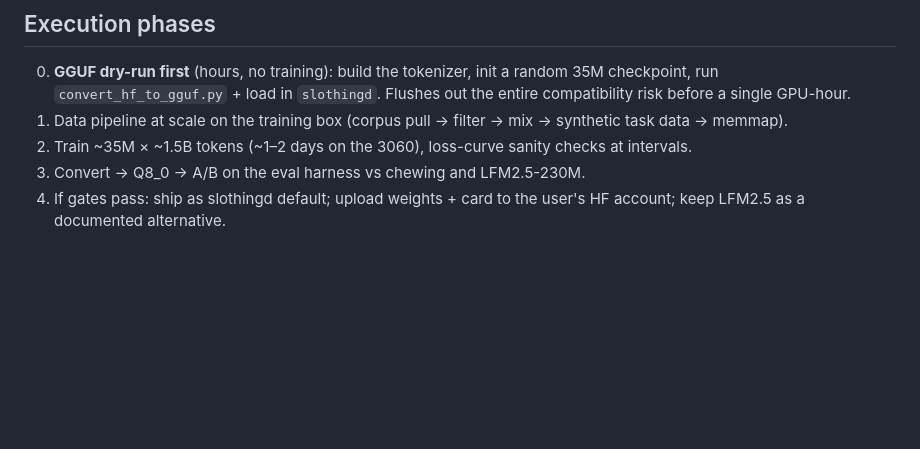
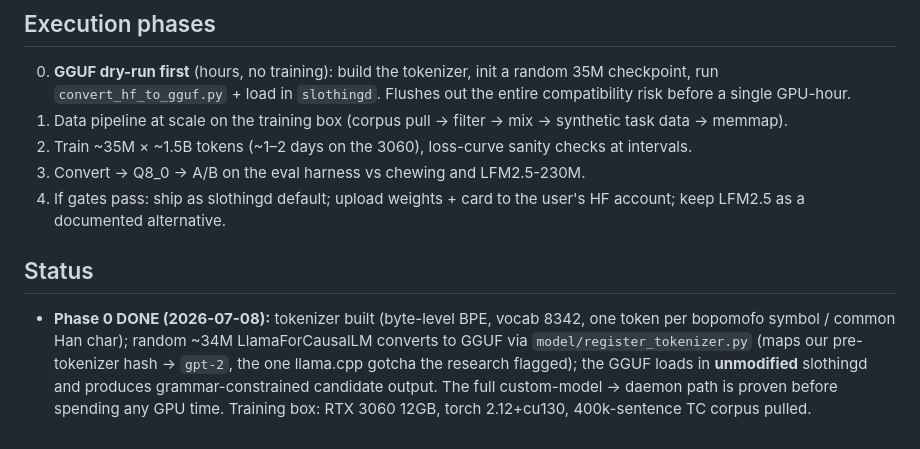
Before and after one commit to vieenrose/sloth-zhuyin-linux, a Markdown page: model/DESIGN.md, the part around the change. Drawn GitHub-style; blank space fills up the shorter version.

Commit message:
Phase 0 done: custom-tokenizer SlothLM converts to GGUF and runs in slothingd
Random-weights 34M model proves the full path end-to-end (tokenizer ->
LlamaForCausalLM -> GGUF via register_tokenizer.py -> unmodified slothingd
-> grammar-constrained output). llama.cpp pre-tokenizer hash gotcha solved.
De-risked before any GPU training.

Co-Authored-By: Claude Fable 5 <noreply@anthropic.com>

```diff
--- a/model/DESIGN.md
+++ b/model/DESIGN.md
@@ -127,3 +127,14 @@ ambiguity — fine for weights we train, note in the model card.
 3. Convert → Q8_0 → A/B on the eval harness vs chewing and LFM2.5-230M.
 4. If gates pass: ship as slothingd default; upload weights + card to the
    user's HF account; keep LFM2.5 as a documented alternative.
+
+## Status
+
+- **Phase 0 DONE (2026-07-08):** tokenizer built (byte-level BPE, vocab 8342,
+  one token per bopomofo symbol / common Han char); random ~34M
+  LlamaForCausalLM converts to GGUF via `model/register_tokenizer.py` (maps
+  our pre-tokenizer hash → `gpt-2`, the one llama.cpp gotcha the research
+  flagged); the GGUF loads in **unmodified** slothingd and produces
+  grammar-constrained candidate output. The full custom-model → daemon path is
+  proven before spending any GPU time. Training box: RTX 3060 12GB, torch
+  2.12+cu130, 400k-sentence TC corpus pulled.
```
